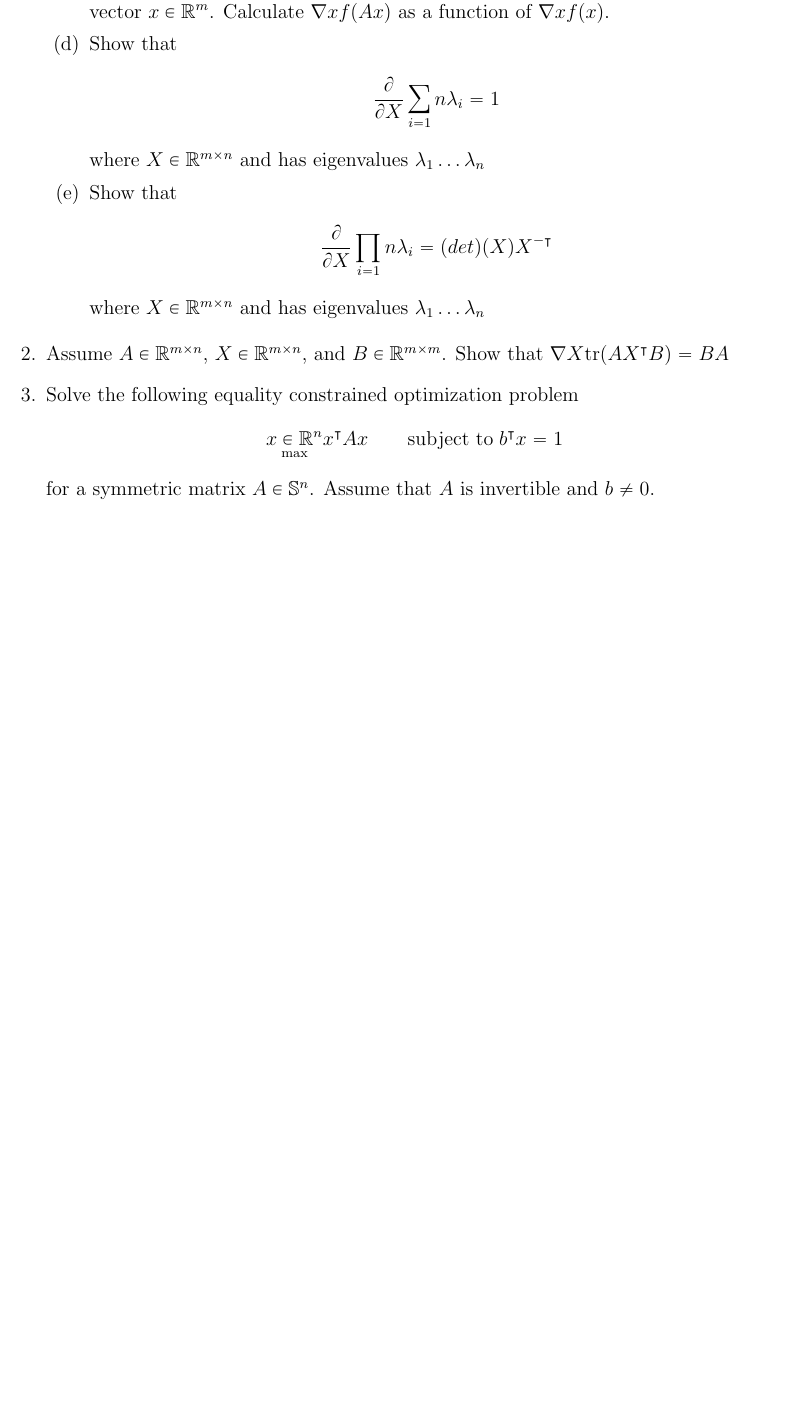
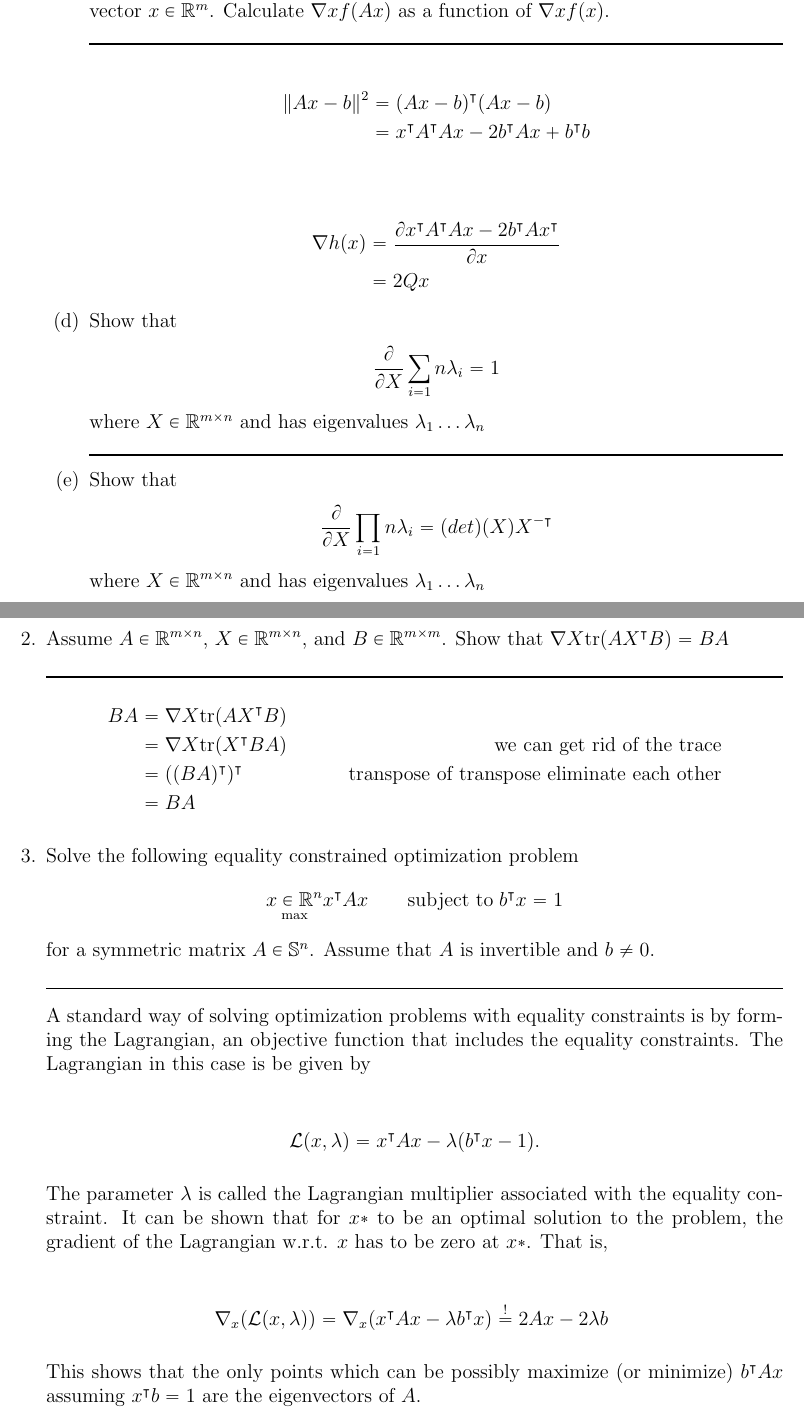
Before and after one commit to nalet/bme.Machine-Learning, a LaTeX problem sheet (review assignments/review assignment 2/review assignment 2.tex): part of page 2 of 2 before the commit and two parts of pages 2 and 3 of 3 after it, the two joined at a grey line, cut so that both start at the same text, the shorter picture padded with empty space. Compiled offline with pdfLaTeX.

Commit message:
update assignment 2

```diff
--- a/review assignments/review assignment 2/review assignment 2.tex
+++ b/review assignments/review assignment 2/review assignment 2.tex
@@ -112,16 +126,43 @@ Define the composition $h : \mathbb{R}^m \rightarrow \mathbb{R}^p$ by $h(z)= g(f
+        \noindent\rule{\linewidth}{1pt}
+
+        \begin{align*}
+            \lVert Ax - b \rVert ^2 &= (Ax - b)^\intercal (Ax - b) \\
+            &= x^\intercal A^\intercal Ax-2b^\intercal Ax+b^\intercal b \\
+        \end{align*}
+
+        \begin{align*}
+            \nabla h(x) &= \frac{\partial x^\intercal A^\intercal Ax-2b^\intercal Ax^\intercal}{\partial x} \\
+                        &= 2Qx
+        \end{align*}
+
         \item Show that
         \begin{align*}
             \frac{\partial}{\partial X} \sum_{i=1}{n} \lambda_i = 1
         \end{align*}
         where $X \in \mathbb{R}^{m \times n}$ and has eigenvalues $\lambda_1 \dots \lambda_n$
+
+        \noindent\rule{\linewidth}{1pt}
+
         \item Show that
         \begin{align*}
             \frac{\partial}{\partial X} \prod_{i=1}{n} \lambda_i = \textrm(det)(X)X^{-\intercal}
         \end{align*}
         where $X \in \mathbb{R}^{m \times n}$ and has eigenvalues $\lambda_1 \dots \lambda_n$
+
+        \noindent\rule{\linewidth}{1pt}
+
+
     \end{enumerate}
 
     \item Assume $A \in \mathbb{R}^{m \times n} $, $X \in \mathbb{R}^{m \times n} $, and $B \in \mathbb{R}^{m \times m} $. Show that $\nabla X \textrm{tr}(AX^\intercal B) = BA$
+
+    \noindent\rule{\linewidth}{1pt}
+    \begin{align*}
+        BA &= \nabla X \textrm{tr}(AX^\intercal B) \\
+           &= \nabla X \textrm{tr}(X^\intercal BA) & \textrm{we can get rid of the trace}\\
+           &= ((BA)^\intercal )^\intercal  & \textrm{transpose of transpose eliminate each other}\\
+           &= BA
+    \end{align*}
 
     \item Solve the following equality constrained optimization problem
     \begin{align*}
@@ -129,6 +170,27 @@ Define the composition $h : \mathbb{R}^m \rightarrow \mathbb{R}^p$ by $h(z)= g(f
     \end{align*}
     for a symmetric matrix $A \in \mathbb{S}^n $. Assume that $A$ is invertible and $b \neq 0$.
 
+    \noindent\rule{\linewidth}{1pt}
+
+    A standard way of solving optimization problems with equality constraints is by
+    forming the Lagrangian, an objective function that includes the equality constraints.
+    The Lagrangian in this case is be given by
+
+    \begin{align*}
+        \mathcal{L}(x, \lambda) = x^\intercal Ax - \lambda(b^\intercal x - 1).
+    \end{align*}
+
+    The parameter $\lambda$ is called the Lagrangian multiplier associated with the equality
+    constraint. It can be shown that for $x*$ to be an optimal solution to the problem,
+    the gradient of the Lagrangian w.r.t. $x$ has to be zero at $x*$. That is,
+
+    \begin{align*}
+        \nabla_x (\mathcal{L}(x, \lambda)) = \nabla_x (x^\intercal Ax - \lambda b^\intercal x) \overset{!}{=} 2Ax - 2\lambda b \
+    \end{align*}
+
+    This shows that the only points which can be possibly maximize (or minimize)
+    $b^\intercal Ax$ assuming $x^\intercal b = 1$ are the eigenvectors of $A$.
+
 \end{enumerate}
 
 \end{document}
```
Also changed, not shown: review assignments/review assignment 2/review assignment 2.pdf, review assignments/review assignment 2/review assignment 2.tex (16 more changed lines).
